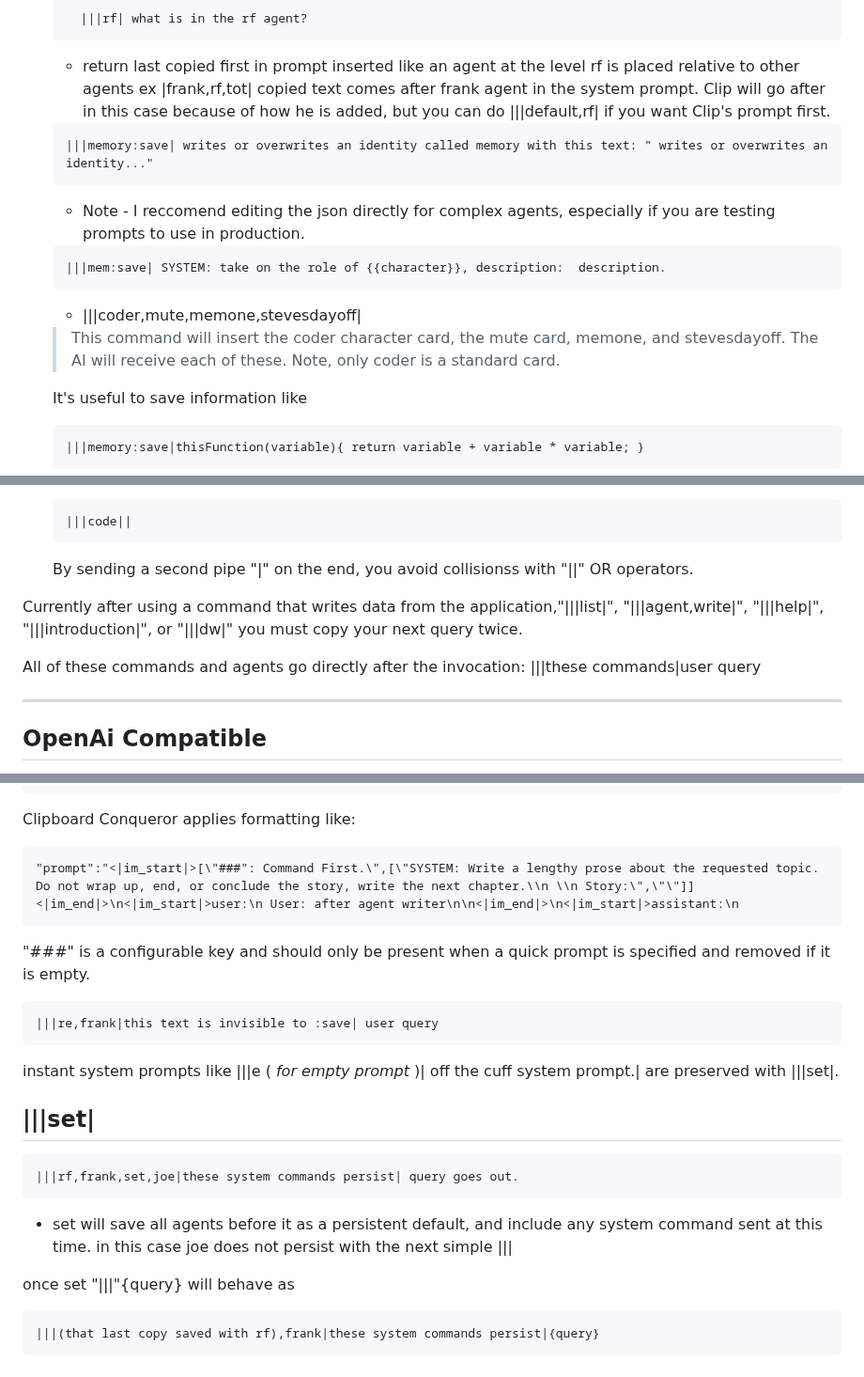
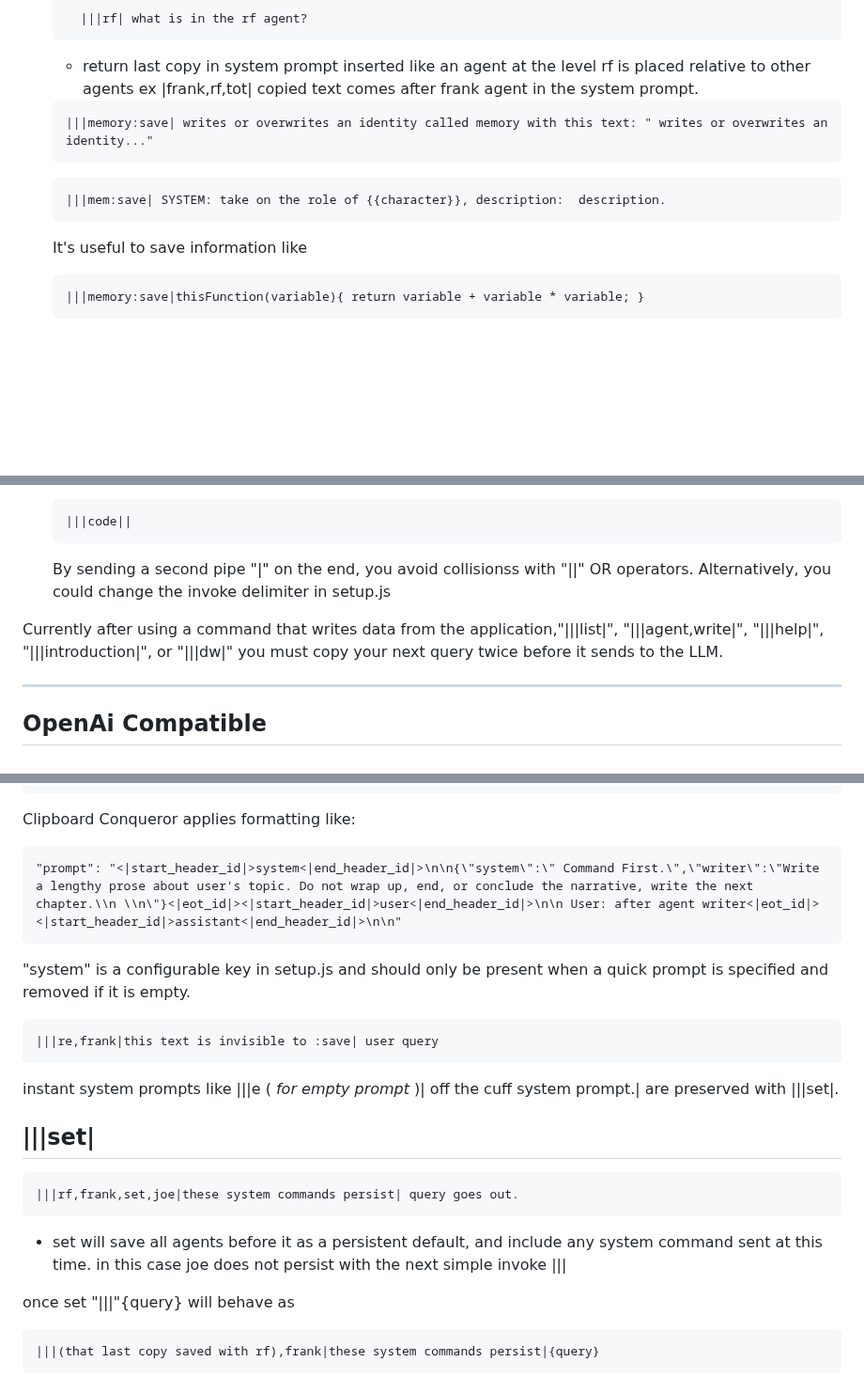
Before and after one commit to aseichter2007/ClipboardConqueror, a Markdown page: readme.md, 3 parts joined by grey strips. Shown at 94% size. Rendered like a GitHub page; blank space fills up the shorter version.

````diff
--- a/readme.md
+++ b/readme.md
@@ -195,22 +213,18 @@ Usage:
     ```
       |||rf| what is in the rf agent?
     ```
-    - return last copied first in prompt inserted like an agent at the level rf is placed relative to other agents ex |frank,rf,tot| copied text comes after frank agent in the system prompt. Clip will go after in this case because of how he is added, but you can do |||default,rf| if you want Clip's prompt first.
+    - return last copy in system prompt inserted like an agent at the level rf is placed relative to other agents ex |frank,rf,tot| copied text comes after frank agent in the system prompt.
 
 
     ```
     |||memory:save| writes or overwrites an identity called memory with this text: " writes or overwrites an identity..."
     ```
 
-     - Note - I reccomend editing the json directly for complex agents, especially if you are testing prompts to use in production.
 
     ```
     |||mem:save| SYSTEM: take on the role of {{character}}, description:  description.
     ```
 
-     - |||coder,mute,memone,stevesdayoff|
-     > This command will insert the coder character card, the mute card, memone, and stevesdayoff. The AI will receive each of these.
-     Note, only coder is a standard card.
 
      It's useful to save information like
 
@@ -252,13 +266,10 @@ Usage:
     ```
     |||code||
     ```
-    By sending a second pipe "|" on the end, you avoid collisionss with "||" OR operators.
+    By sending a second pipe "|" on the end, you avoid collisionss with "||" OR operators. Alternatively, you could change the invoke delimiter in setup.js
 
-  Currently after using a command that writes data from the application,"|||list|", "|||agent,write|", "|||help|", "|||introduction|", or "|||dw|" you must copy your next query twice.
+  Currently after using a command that writes data from the application,"|||list|", "|||agent,write|", "|||help|", "|||introduction|", or "|||dw|" you must copy your next query twice before it sends to the LLM.
 
-
-All of these commands and agents go directly after the invocation:
-|||these commands|user query
 
 
 
@@ -352,10 +363,10 @@ OpenAi Compatible
 
 Clipboard Conqueror applies formatting like:
 ```
-"prompt":"<|im_start|>[\"###": Command First.\",[\"SYSTEM: Write a lengthy prose about the requested topic. Do not wrap up, end, or conclude the story, write the next chapter.\\n \\n Story:\",\"\"]]<|im_end|>\n<|im_start|>user:\n User: after agent writer\n\n<|im_end|>\n<|im_start|>assistant:\n
+"prompt": "<|start_header_id|>system<|end_header_id|>\n\n{\"system\":\" Command First.\",\"writer\":\"Write a lengthy prose about user's topic. Do not wrap up, end, or conclude the narrative, write the next chapter.\\n \\n\"}<|eot_id|><|start_header_id|>user<|end_header_id|>\n\n User: after agent writer<|eot_id|><|start_header_id|>assistant<|end_header_id|>\n\n"
 ```
 
-"###" is a configurable key and should only be present when a quick prompt is specified and removed if it is empty.
+"system" is a configurable key in setup.js and should only be present when a quick prompt is specified and removed if it is empty.
 
 ```
 |||re,frank|this text is invisible to :save| user query
@@ -369,7 +380,7 @@ instant system prompts like |||e ( *for empty prompt* )| off the cuff system pro
 |||rf,frank,set,joe|these system commands persist| query goes out.
 ```
 
- - set will save all agents before it as a persistent default, and include any system command sent at this time. in this case joe does not persist with the next simple |||
+ - set will save all agents before it as a persistent default, and include any system command sent at this time. in this case joe does not persist with the next simple invoke |||
 
  once set "|||"{query} will behave as
  ```
````
Also changed, not shown: other parts of readme.md (+47 -12 lines).
